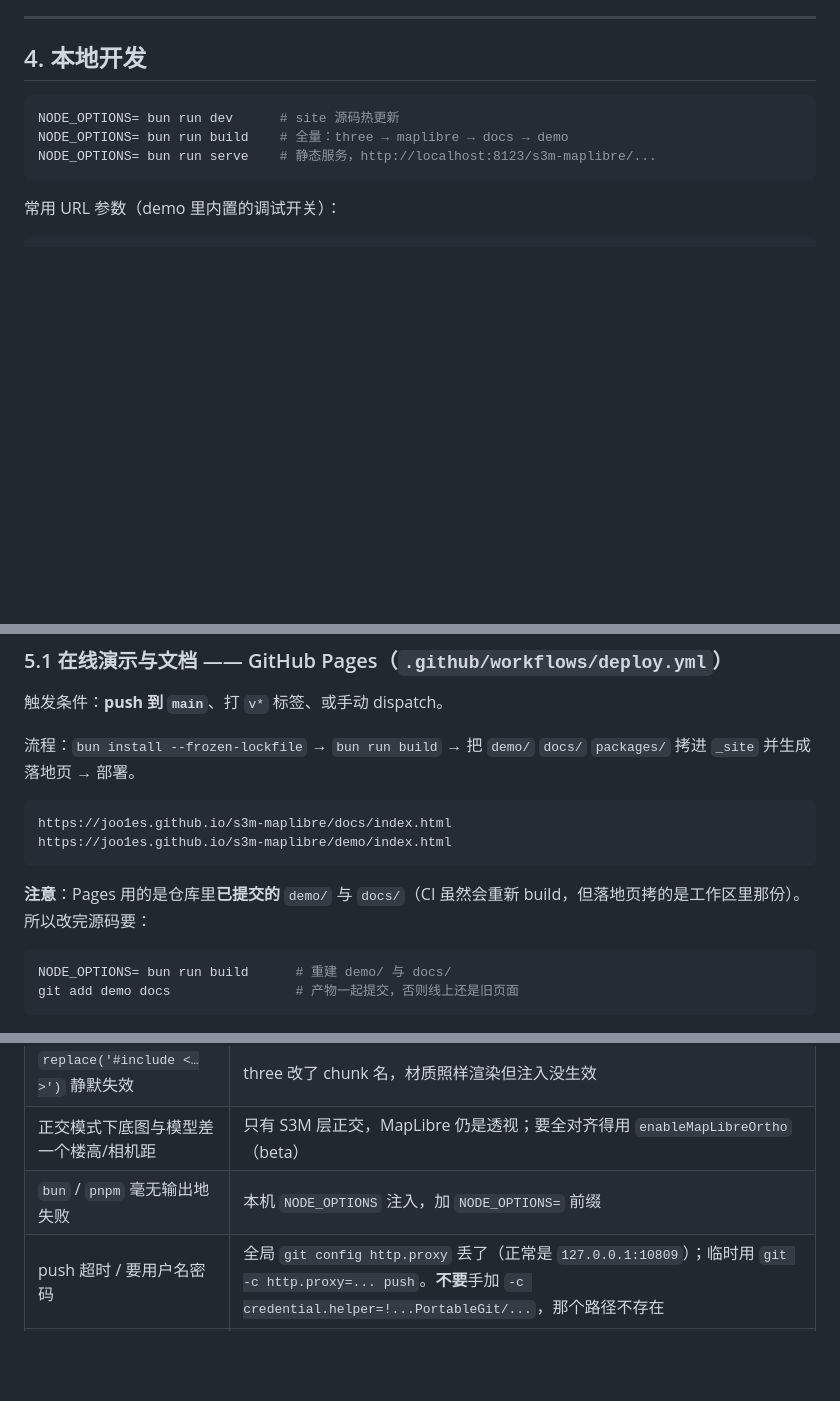
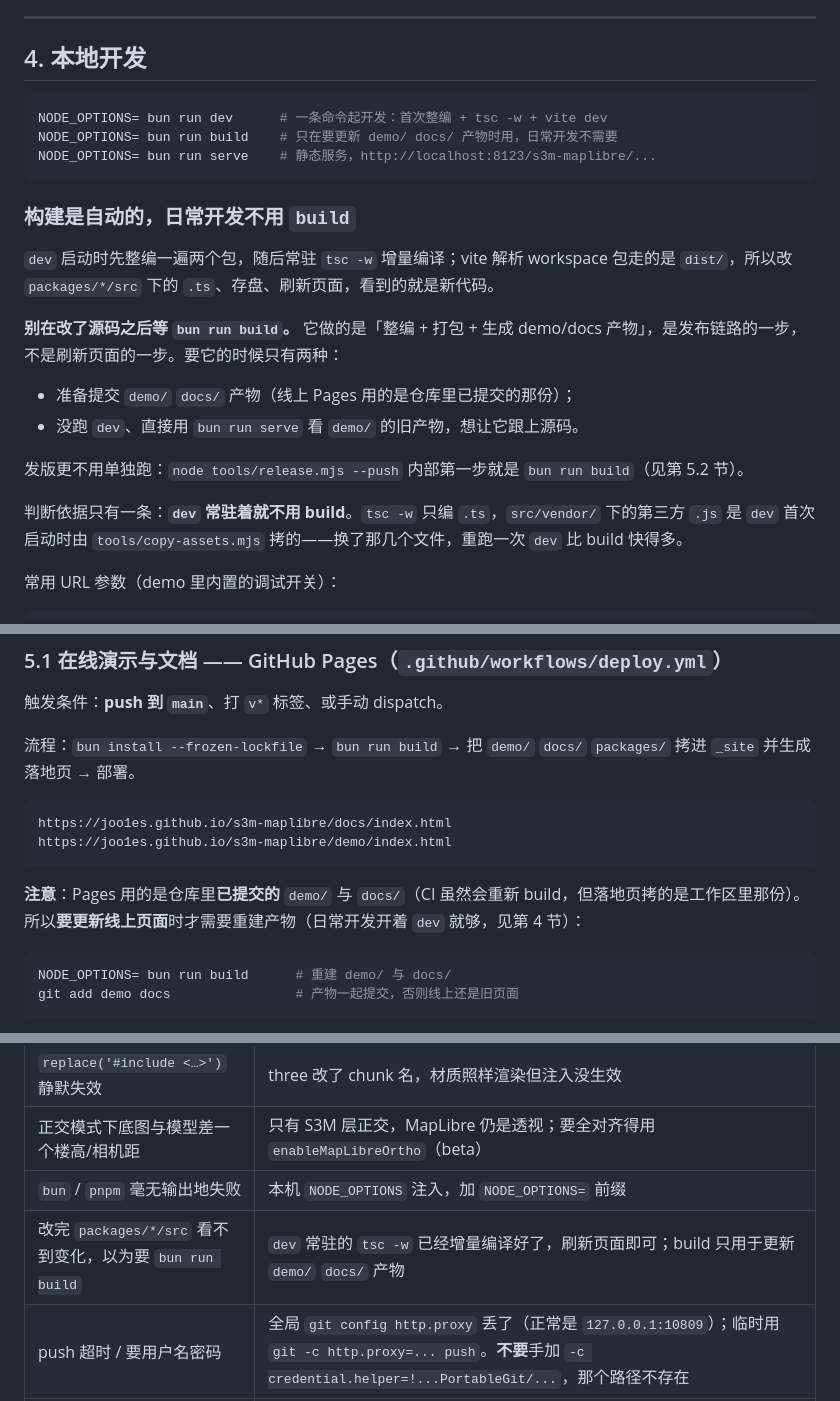
Before and after one commit to joo1es/s3m-maplibre, a Markdown page: AGENTS.md, 3 parts joined by grey strips. Rendered like a GitHub page; blank space fills up the shorter version.

Commit message:
docs: 明确日常开发不需要 build
dev 启动时整编一次，之后常驻 tsc -w 增量编译；vite 读 workspace 包走 dist/，
所以改 packages/*/src 存盘刷新就是新代码，等 build 是白等。

build 只用于更新 demo/ docs/ 产物；发版走 release --push（内部第一步就是 build）。
顺带在常见坑里记一条：以为改完源码要 build，其实 tsc -w 已经编好了。

````diff
--- a/AGENTS.md
+++ b/AGENTS.md
@@ -131,10 +131,23 @@ NODE_OPTIONS= bun test                   # 含 e2e，需要网络
 ## 4. 本地开发
 
 ```bash
-NODE_OPTIONS= bun run dev      # site 源码热更新
-NODE_OPTIONS= bun run build    # 全量：three → maplibre → docs → demo
+NODE_OPTIONS= bun run dev      # 一条命令起开发：首次整编 + tsc -w + vite dev
+NODE_OPTIONS= bun run build    # 只在要更新 demo/ docs/ 产物时用，日常开发不需要
 NODE_OPTIONS= bun run serve    # 静态服务，http://localhost:8123/s3m-maplibre/...
 ```
+
+### 构建是自动的，日常开发不用 `build`
+
+`dev` 启动时先整编一遍两个包，随后常驻 `tsc -w` 增量编译；vite 解析 workspace 包走的是 `dist/`，所以改 `packages/*/src` 下的 `.ts`、存盘、刷新页面，看到的就是新代码。
+
+**别在改了源码之后等 `bun run build`。** 它做的是「整编 + 打包 + 生成 demo/docs 产物」，是发布链路的一步，不是刷新页面的一步。要它的时候只有两种：
+
+- 准备提交 `demo/` `docs/` 产物（线上 Pages 用的是仓库里已提交的那份）；
+- 没跑 `dev`、直接用 `bun run serve` 看 `demo/` 的旧产物，想让它跟上源码。
+
+发版更不用单独跑：`node tools/release.mjs --push` 内部第一步就是 `bun run build`（见第 5.2 节）。
+
+判断依据只有一条：**`dev` 常驻着就不用 build**。`tsc -w` 只编 `.ts`，`src/vendor/` 下的第三方 `.js` 是 `dev` 首次启动时由 `tools/copy-assets.mjs` 拷的——换了那几个文件，重跑一次 `dev` 比 build 快得多。
 
 常用 URL 参数（demo 里内置的调试开关）：
 
@@ -168,7 +181,7 @@ https://joo1es.github.io/s3m-maplibre/docs/index.html
 https://joo1es.github.io/s3m-maplibre/demo/index.html
 ```
 
-**注意**：Pages 用的是仓库里**已提交的** `demo/` 与 `docs/`（CI 虽然会重新 build，但落地页拷的是工作区里那份）。所以改完源码要：
+**注意**：Pages 用的是仓库里**已提交的** `demo/` 与 `docs/`（CI 虽然会重新 build，但落地页拷的是工作区里那份）。所以**要更新线上页面**时才需要重建产物（日常开发开着 `dev` 就够，见第 4 节）：
 
 ```bash
 NODE_OPTIONS= bun run build      # 重建 demo/ 与 docs/
@@ -325,6 +338,7 @@ node tools/release.mjs patch --push    # 一条命令发版（改版本 + 构建
 | `replace('#include <…>')` 静默失效 | three 改了 chunk 名，材质照样渲染但注入没生效 |
 | 正交模式下底图与模型差一个楼高/相机距 | 只有 S3M 层正交，MapLibre 仍是透视；要全对齐得用 `enableMapLibreOrtho`（beta） |
 | `bun` / `pnpm` 毫无输出地失败 | 本机 `NODE_OPTIONS` 注入，加 `NODE_OPTIONS=` 前缀 |
+| 改完 `packages/*/src` 看不到变化，以为要 `bun run build` | `dev` 常驻的 `tsc -w` 已经增量编译好了，刷新页面即可；build 只用于更新 `demo/` `docs/` 产物 |
 | push 超时 / 要用户名密码 | 全局 `git config http.proxy` 丢了（正常是 `127.0.0.1:10809`）；临时用 `git -c http.proxy=... push`。**不要**手加 `-c credential.helper=!...PortableGit/...`，那个路径不存在 |
 | 发布 CI 报「标签与版本不一致」 | tag 版本 ≠ `package.json` version |
 | CI 报「两个包的 x/y 不同步」 | 手改了版本或漏了 `bun install`：跑 `node tools/release.mjs --align` 或 `patch --align` |
````
